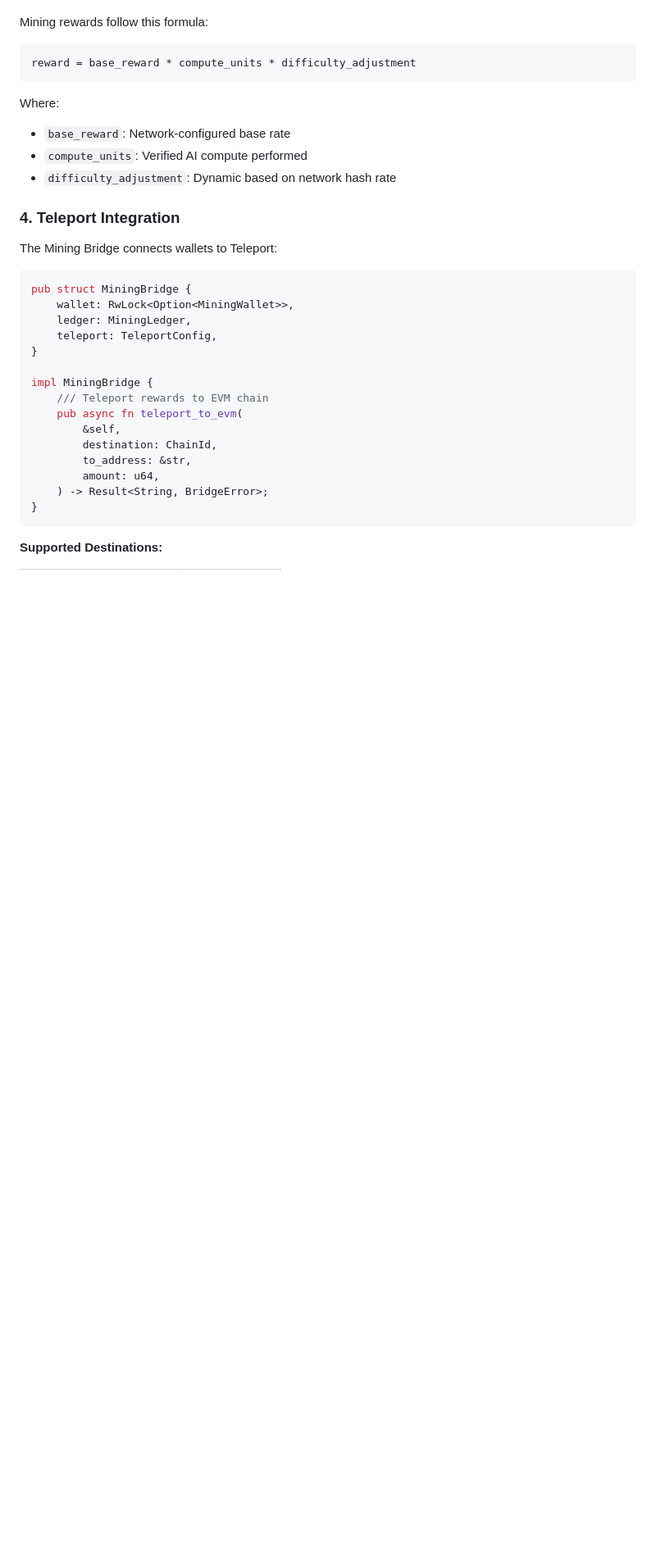
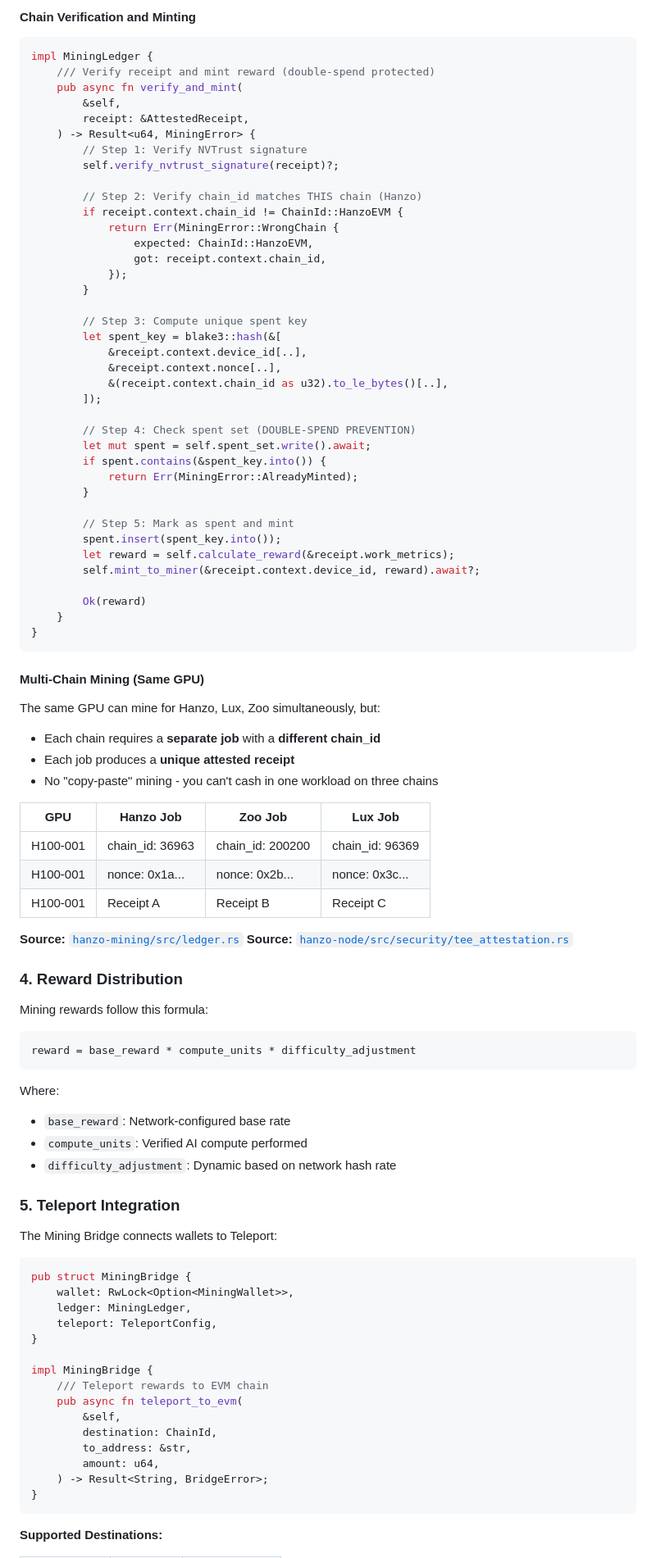
Before and after one commit to hanzoai/HIPs, a Markdown page: HIP-006-ai-mining-protocol.md, the part around the change printed below. Shown: that part at 82% size. Drawn GitHub-style; blank space fills up the shorter version.

````diff
--- a/HIP-006-ai-mining-protocol.md
+++ b/HIP-006-ai-mining-protocol.md
@@ -100,3 +166,63 @@ pub struct AIWorkProof {
+#### Chain Verification and Minting
+
+```rust
+impl MiningLedger {
+    /// Verify receipt and mint reward (double-spend protected)
+    pub async fn verify_and_mint(
+        &self,
+        receipt: &AttestedReceipt,
+    ) -> Result<u64, MiningError> {
+        // Step 1: Verify NVTrust signature
+        self.verify_nvtrust_signature(receipt)?;
+
+        // Step 2: Verify chain_id matches THIS chain (Hanzo)
+        if receipt.context.chain_id != ChainId::HanzoEVM {
+            return Err(MiningError::WrongChain {
+                expected: ChainId::HanzoEVM,
+                got: receipt.context.chain_id,
+            });
+        }
+
+        // Step 3: Compute unique spent key
+        let spent_key = blake3::hash(&[
+            &receipt.context.device_id[..],
+            &receipt.context.nonce[..],
+            &(receipt.context.chain_id as u32).to_le_bytes()[..],
+        ]);
+
+        // Step 4: Check spent set (DOUBLE-SPEND PREVENTION)
+        let mut spent = self.spent_set.write().await;
+        if spent.contains(&spent_key.into()) {
+            return Err(MiningError::AlreadyMinted);
+        }
+
+        // Step 5: Mark as spent and mint
+        spent.insert(spent_key.into());
+        let reward = self.calculate_reward(&receipt.work_metrics);
+        self.mint_to_miner(&receipt.context.device_id, reward).await?;
+
+        Ok(reward)
+    }
+}
+```
+
+#### Multi-Chain Mining (Same GPU)
+
+The same GPU can mine for Hanzo, Lux, Zoo simultaneously, but:
+- Each chain requires a **separate job** with a **different chain_id**
+- Each job produces a **unique attested receipt**
+- No "copy-paste" mining - you can't cash in one workload on three chains
+
+| GPU | Hanzo Job | Zoo Job | Lux Job |
+|-----|-----------|---------|---------|
+| H100-001 | chain_id: 36963 | chain_id: 200200 | chain_id: 96369 |
+| H100-001 | nonce: 0x1a... | nonce: 0x2b... | nonce: 0x3c... |
+| H100-001 | Receipt A | Receipt B | Receipt C |
+
+**Source:** [`hanzo-mining/src/ledger.rs`](https://github.com/hanzoai/node/blob/main/hanzo-libs/hanzo-mining/src/ledger.rs)
+**Source:** [`hanzo-node/src/security/tee_attestation.rs`](https://github.com/hanzoai/node/blob/main/hanzo-bin/hanzo-node/src/security/tee_attestation.rs)
+
+### 4. Reward Distribution
 
 Mining rewards follow this formula:
 
@@ -109,7 +235,7 @@ Where:
 - `compute_units`: Verified AI compute performed
 - `difficulty_adjustment`: Dynamic based on network hash rate
 
-### 4. Teleport Integration
+### 5. Teleport Integration
 
 The Mining Bridge connects wallets to Teleport:
 
````
Also changed, not shown: other parts of HIP-006-ai-mining-protocol.md (+68 -2 lines).
